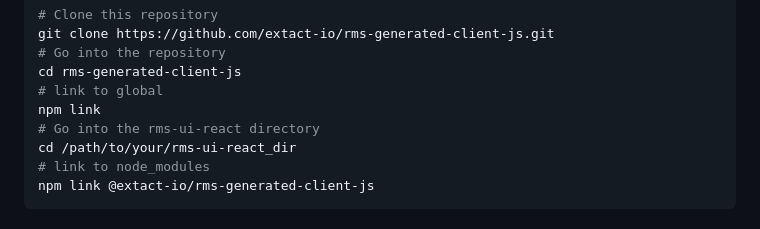
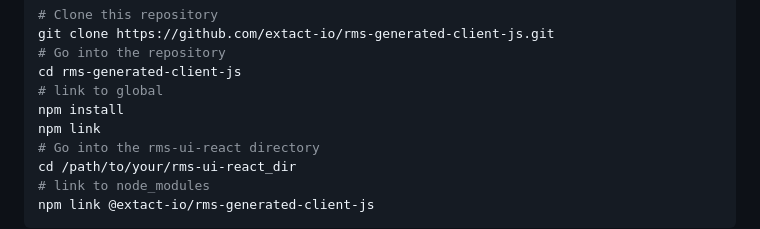
Before and after one commit to extact-io/rms-ui-react, a Markdown page: README.md, the part around the change. Drawn GitHub-style.

Commit message:
chore: build step

```diff
--- a/README.md
+++ b/README.md
@@ -46,6 +46,7 @@ git clone https://github.com/extact-io/rms-generated-client-js.git
 # Go into the repository
 cd rms-generated-client-js
 # link to global
+npm install
 npm link
 # Go into the rms-ui-react directory
 cd /path/to/your/rms-ui-react_dir
```
